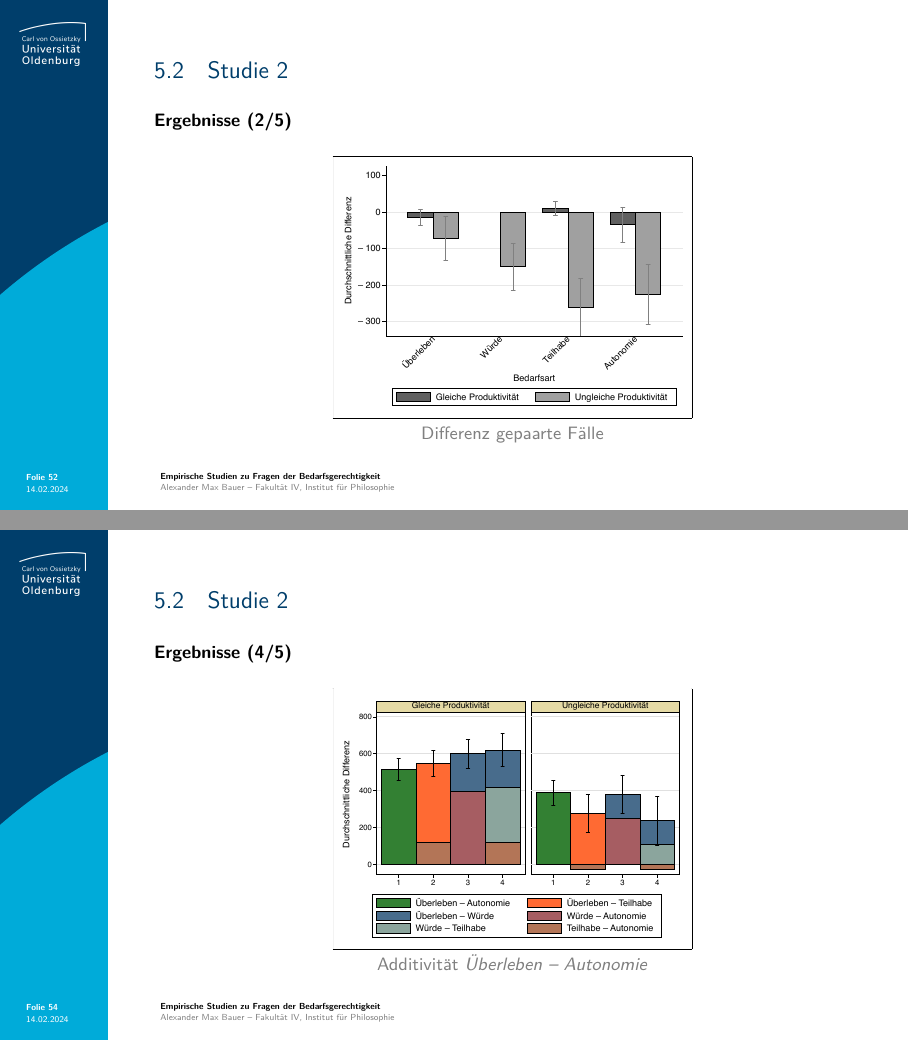
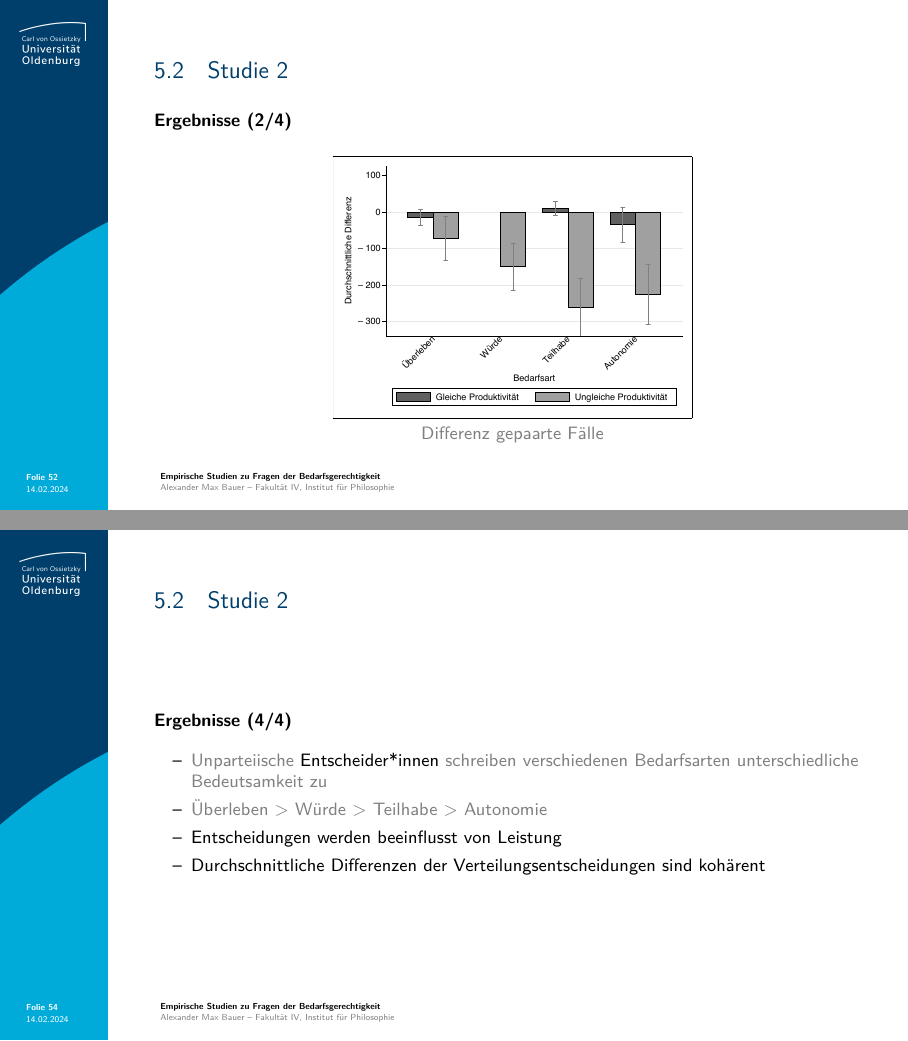
Before and after one commit to alephmembeth/need-dissertation, LaTeX slides (need_dissertation_slides.tex): pages 52 and 54 of 78, joined at a grey line. Compiled offline with pdfLaTeX.

Commit message:
Update slides

```diff
--- a/need_dissertation_slides.tex
+++ b/need_dissertation_slides.tex
@@ -1039,7 +1039,7 @@ Lesen Sie sich die Beschreibungen der vier Gründe bitte aufmerksam durch.}
 % FOLIE 52 %
 %%%%%%%%%%%%
 \begin{frame}{\vspace*{10mm}5.2\hspace*{1em}Studie 2}
-\textbf{Ergebnisse (2/5)}\\
+\textbf{Ergebnisse (2/4)}\\
 \medskip
 \begin{center}
    \frame{\includegraphics[width=0.5\linewidth]{figures/figure_16.pdf}}\\
@@ -1084,28 +1084,7 @@ Lesen Sie sich die Beschreibungen der vier Gründe bitte aufmerksam durch.}
 % FOLIE 54 %
 %%%%%%%%%%%%
 \begin{frame}{\vspace*{10mm}5.2\hspace*{1em}Studie 2}
-\textbf{Ergebnisse (4/5)}\\
-\medskip
-\begin{center}
-   \frame{\includegraphics[width=0.5\linewidth]{figures/figure_18.pdf}}\\
-   \textcolor{gray}{Additivität \textit{Überleben -- Autonomie}}
-\end{center}
-\note{
-   \begin{itemize}
-      \item Kohärent wenn Additiv
-      \item Additiv wenn Differenz zwischen zwei nichtbenachbarten Bedarfsarten gleich der Differenzen der umspannten Bedarfsarten
-      \item bonferronikorrigierte einfaktoreielle Varianzanalysen
-   \end{itemize}
-}
-
-\end{frame}
-
-
-%%%%%%%%%%%%
-% FOLIE 55 %
-%%%%%%%%%%%%
-\begin{frame}{\vspace*{10mm}5.2\hspace*{1em}Studie 2}
-\textbf{Ergebnisse (5/5)}\\
+\textbf{Ergebnisse (4/4)}\\
 \medskip
 \begin{itemize}
    \item \textcolor{gray}{Unparteiische} Entscheider*innen \textcolor{gray}{schreiben verschiedenen Bedarfsarten unterschiedliche Bedeutsamkeit zu}
```
Also changed, not shown: need_dissertation_slides.tex (67 more changed lines).
